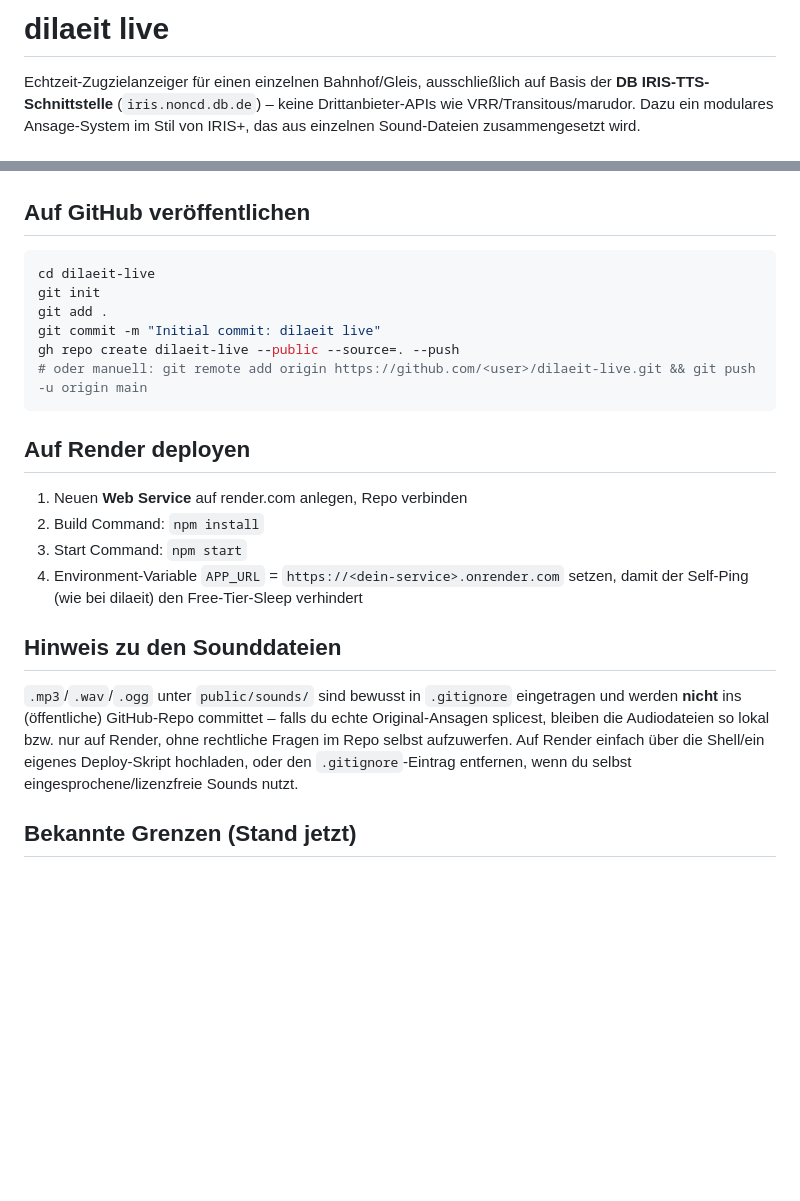
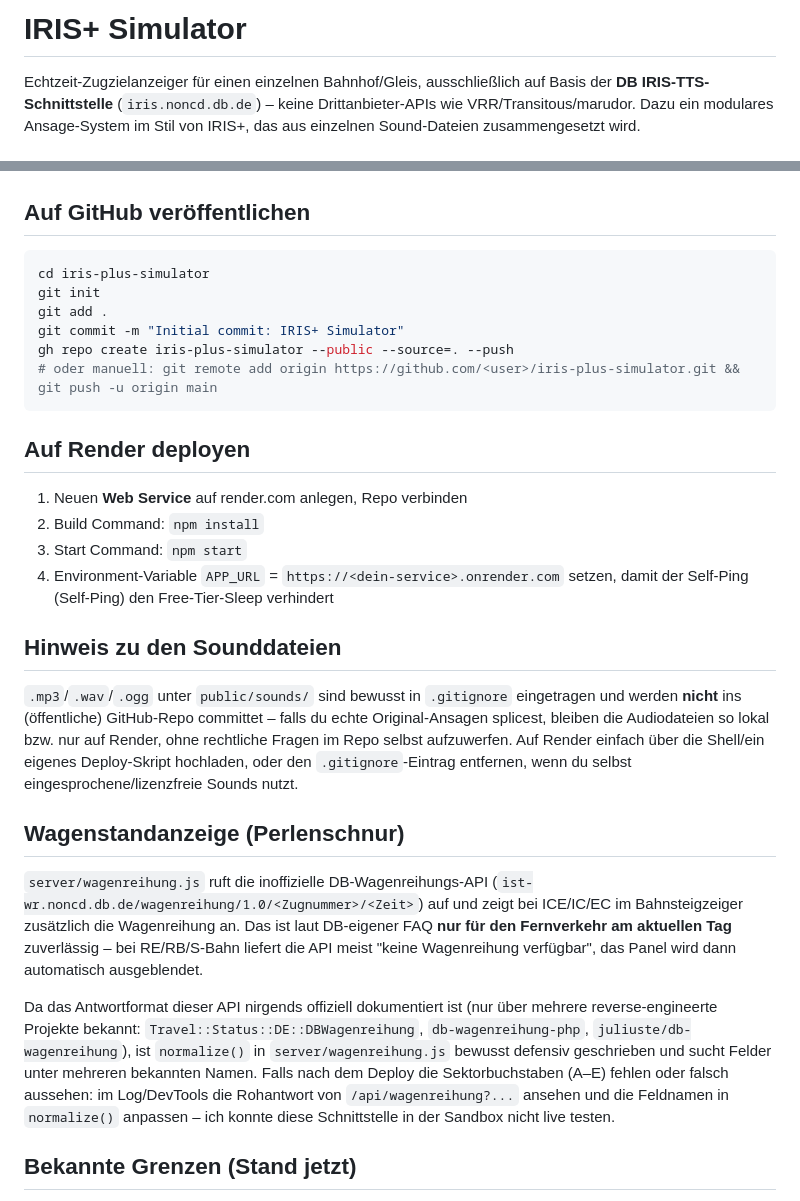
Before and after one commit to spottingmg/irissim, a Markdown page: README.md, 2 parts joined by grey strips. Rendered like a GitHub page; blank space fills up the shorter version.

````diff
--- a/README.md
+++ b/README.md
@@ -1,4 +1,4 @@
-# dilaeit live
+# IRIS+ Simulator
 
 Echtzeit-Zugzielanzeiger für einen einzelnen Bahnhof/Gleis, ausschließlich auf
 Basis der **DB IRIS-TTS-Schnittstelle** (`iris.noncd.db.de`) – keine
@@ -94,12 +94,12 @@ npm start
 ## Auf GitHub veröffentlichen
 
 ```bash
-cd dilaeit-live
+cd iris-plus-simulator
 git init
 git add .
-git commit -m "Initial commit: dilaeit live"
-gh repo create dilaeit-live --public --source=. --push
-# oder manuell: git remote add origin https://github.com/<user>/dilaeit-live.git && git push -u origin main
+git commit -m "Initial commit: IRIS+ Simulator"
+gh repo create iris-plus-simulator --public --source=. --push
+# oder manuell: git remote add origin https://github.com/<user>/iris-plus-simulator.git && git push -u origin main
 ```
 
 ## Auf Render deployen
@@ -108,7 +108,7 @@ gh repo create dilaeit-live --public --source=. --push
 2. Build Command: `npm install`
 3. Start Command: `npm start`
 4. Environment-Variable `APP_URL` = `https://<dein-service>.onrender.com`
-   setzen, damit der Self-Ping (wie bei dilaeit) den Free-Tier-Sleep verhindert
+   setzen, damit der Self-Ping (Self-Ping) den Free-Tier-Sleep verhindert
 
 ## Hinweis zu den Sounddateien
 
@@ -119,6 +119,24 @@ bzw. nur auf Render, ohne rechtliche Fragen im Repo selbst aufzuwerfen. Auf
 Render einfach über die Shell/ein eigenes Deploy-Skript hochladen, oder den
 `.gitignore`-Eintrag entfernen, wenn du selbst eingesprochene/lizenzfreie
 Sounds nutzt.
+
+## Wagenstandanzeige (Perlenschnur)
+
+`server/wagenreihung.js` ruft die inoffizielle DB-Wagenreihungs-API
+(`ist-wr.noncd.db.de/wagenreihung/1.0/<Zugnummer>/<Zeit>`) auf und zeigt bei
+ICE/IC/EC im Bahnsteigzeiger zusätzlich die Wagenreihung an. Das ist laut
+DB-eigener FAQ **nur für den Fernverkehr am aktuellen Tag** zuverlässig – bei
+RE/RB/S-Bahn liefert die API meist "keine Wagenreihung verfügbar", das
+Panel wird dann automatisch ausgeblendet.
+
+Da das Antwortformat dieser API nirgends offiziell dokumentiert ist (nur
+über mehrere reverse-engineerte Projekte bekannt: `Travel::Status::DE::DBWagenreihung`,
+`db-wagenreihung-php`, `juliuste/db-wagenreihung`), ist `normalize()` in
+`server/wagenreihung.js` bewusst defensiv geschrieben und sucht Felder unter
+mehreren bekannten Namen. Falls nach dem Deploy die Sektorbuchstaben (A–E)
+fehlen oder falsch aussehen: im Log/DevTools die Rohantwort von
+`/api/wagenreihung?...` ansehen und die Feldnamen in `normalize()` anpassen –
+ich konnte diese Schnittstelle in der Sandbox nicht live testen.
 
 ## Bekannte Grenzen (Stand jetzt)
 
````
